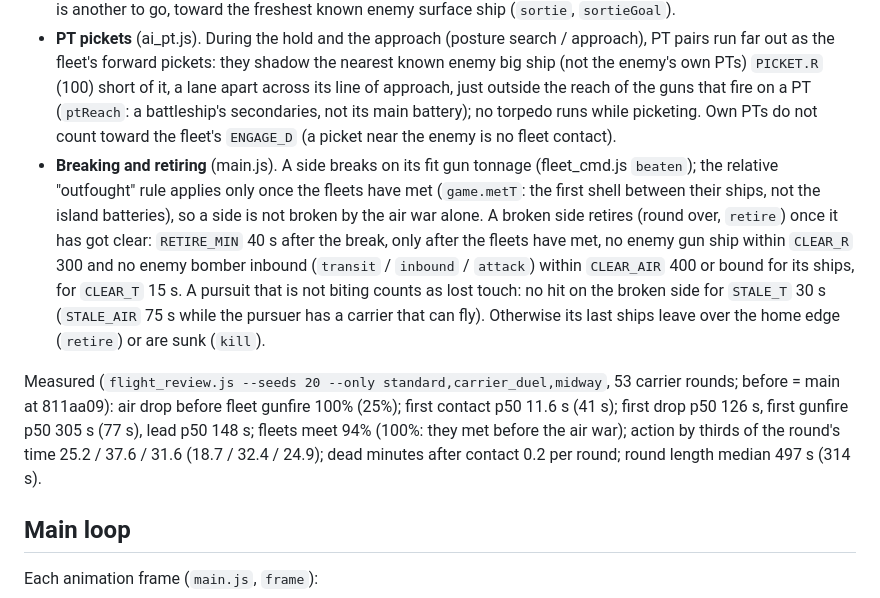
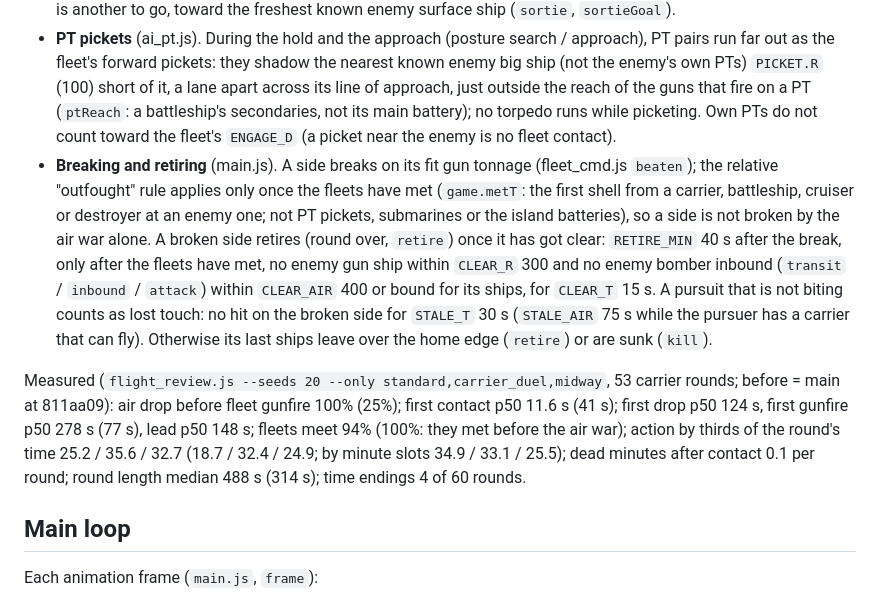
Before and after one commit to vwarr/ww2-fleet-battle, a Markdown page: docs/ARCHITECTURE.md, the part around the change. Drawn GitHub-style.

Commit message:
ARCHITECTURE.md: final battle-shape numbers, fleets-met definition
Co-Authored-By: Claude Opus 5.5 <noreply@anthropic.com>

```diff
--- a/docs/ARCHITECTURE.md
+++ b/docs/ARCHITECTURE.md
@@ -139,9 +139,9 @@ The user's shape for a carrier battle: scouting and first contact → air strike
 - **The air-war hold** (`fleet_cmd.js airWar`). A side with carriers that can fly keeps its battle line, screen and flotilla `HOLD_AHEAD` (5 L) in front of its carriers (fleet_groups.js `holdAnchor`; the IJN vanguard further out), its carriers at the near edge of their band, and its gun ships off targets beyond 1.5 × their reach (ships_ai.js). The hold ends `CLOSE_AFTER` 25 s after the first dive- or torpedo-bomber drop of the round by either side (the admiral has the strike results), never before `CLOSE_MIN` 0.12 T and at the latest `CLOSE_AT` 0.3 T (both × (1.15 − 0.3 × aggression): the IJN a little sooner); also when its carriers are gone or crippled, every enemy carrier it has seen is sunk, in the dark, or once it pursues, withdraws or presses. The surface force then closes while the second strikes fly. `B.holdEnd` records when.
 - **Carrier task forces** (no battle line, screen or flotilla still fit) sortie their escorts, one per carrier staying while there is another to go, toward the freshest known enemy surface ship (`sortie`, `sortieGoal`).
 - **PT pickets** (ai_pt.js). During the hold and the approach (posture search / approach), PT pairs run far out as the fleet's forward pickets: they shadow the nearest known enemy big ship (not the enemy's own PTs) `PICKET.R` (100) short of it, a lane apart across its line of approach, just outside the reach of the guns that fire on a PT (`ptReach`: a battleship's secondaries, not its main battery); no torpedo runs while picketing. Own PTs do not count toward the fleet's `ENGAGE_D` (a picket near the enemy is no fleet contact).
-- **Breaking and retiring** (main.js). A side breaks on its fit gun tonnage (fleet_cmd.js `beaten`); the relative "outfought" rule applies only once the fleets have met (`game.metT`: the first shell between their ships, not the island batteries), so a side is not broken by the air war alone. A broken side retires (round over, `retire`) once it has got clear: `RETIRE_MIN` 40 s after the break, only after the fleets have met, no enemy gun ship within `CLEAR_R` 300 and no enemy bomber inbound (`transit` / `inbound` / `attack`) within `CLEAR_AIR` 400 or bound for its ships, for `CLEAR_T` 15 s. A pursuit that is not biting counts as lost touch: no hit on the broken side for `STALE_T` 30 s (`STALE_AIR` 75 s while the pursuer has a carrier that can fly). Otherwise its last ships leave over the home edge (`retire`) or are sunk (`kill`).
+- **Breaking and retiring** (main.js). A side breaks on its fit gun tonnage (fleet_cmd.js `beaten`); the relative "outfought" rule applies only once the fleets have met (`game.metT`: the first shell from a carrier, battleship, cruiser or destroyer at an enemy one; not PT pickets, submarines or the island batteries), so a side is not broken by the air war alone. A broken side retires (round over, `retire`) once it has got clear: `RETIRE_MIN` 40 s after the break, only after the fleets have met, no enemy gun ship within `CLEAR_R` 300 and no enemy bomber inbound (`transit` / `inbound` / `attack`) within `CLEAR_AIR` 400 or bound for its ships, for `CLEAR_T` 15 s. A pursuit that is not biting counts as lost touch: no hit on the broken side for `STALE_T` 30 s (`STALE_AIR` 75 s while the pursuer has a carrier that can fly). Otherwise its last ships leave over the home edge (`retire`) or are sunk (`kill`).
 
-Measured (`flight_review.js --seeds 20 --only standard,carrier_duel,midway`, 53 carrier rounds; before = main at 811aa09): air drop before fleet gunfire 100% (25%); first contact p50 11.6 s (41 s); first drop p50 126 s, first gunfire p50 305 s (77 s), lead p50 148 s; fleets meet 94% (100%: they met before the air war); action by thirds of the round's time 25.2 / 37.6 / 31.6 (18.7 / 32.4 / 24.9); dead minutes after contact 0.2 per round; round length median 497 s (314 s).
+Measured (`flight_review.js --seeds 20 --only standard,carrier_duel,midway`, 53 carrier rounds; before = main at 811aa09): air drop before fleet gunfire 100% (25%); first contact p50 11.6 s (41 s); first drop p50 124 s, first gunfire p50 278 s (77 s), lead p50 148 s; fleets meet 94% (100%: they met before the air war); action by thirds of the round's time 25.2 / 35.6 / 32.7 (18.7 / 32.4 / 24.9; by minute slots 34.9 / 33.1 / 25.5); dead minutes after contact 0.1 per round; round length median 488 s (314 s); time endings 4 of 60 rounds.
 
 ## Main loop
 
```
